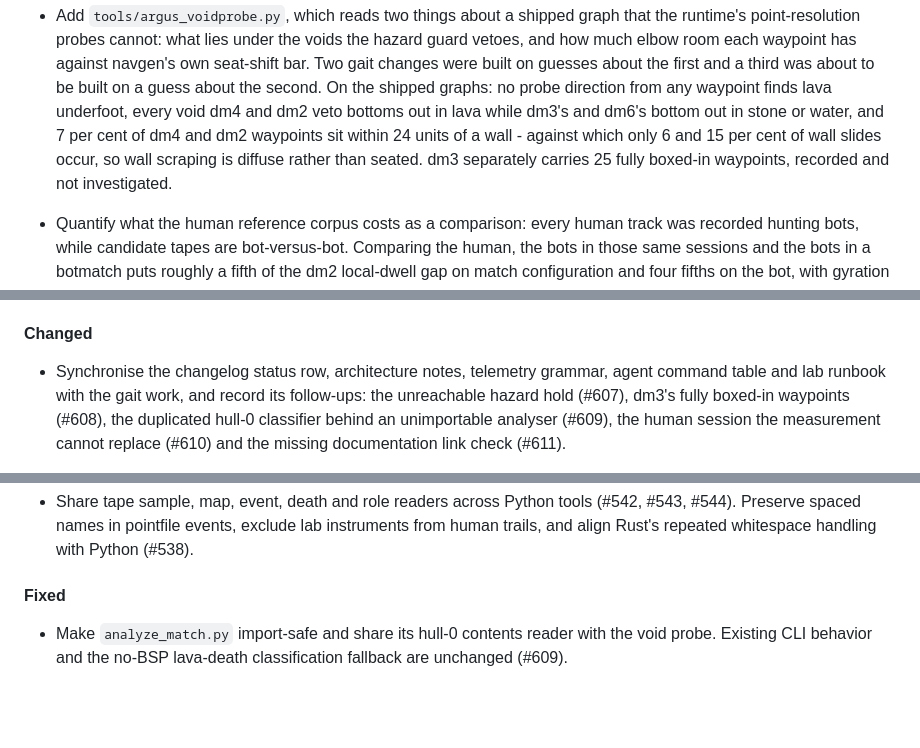
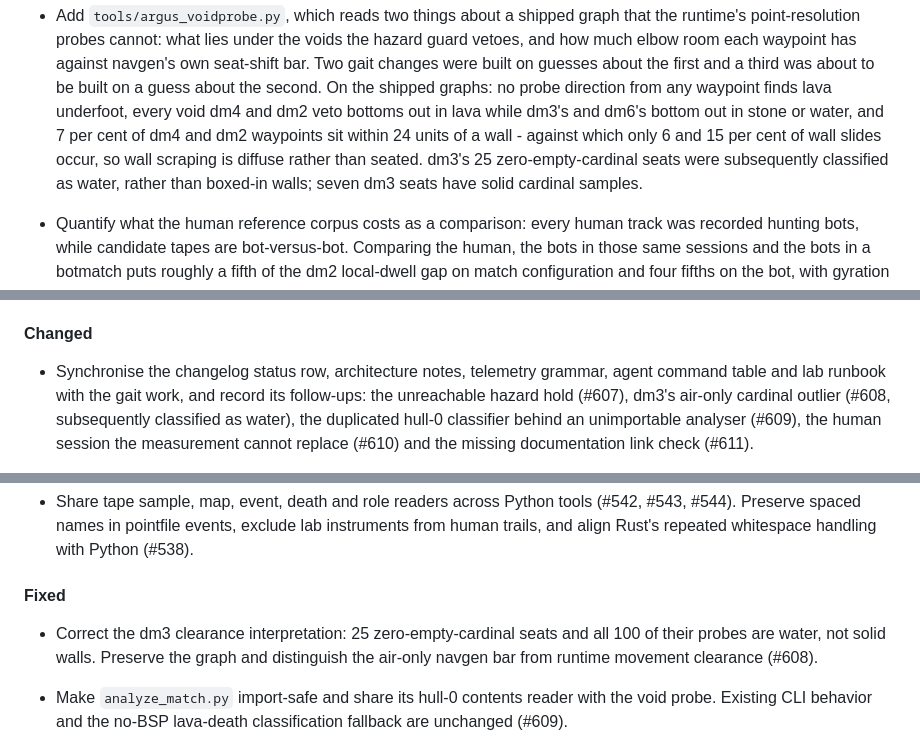
Before and after one commit to saworbit/argus, a Markdown page: CHANGELOG.md, 3 parts joined by grey strips. Drawn GitHub-style; blank space fills up the shorter version.

```diff
--- a/CHANGELOG.md
+++ b/CHANGELOG.md
@@ -45,8 +45,8 @@ passing botmatch does not establish better human play.
   and dm6's bottom out in stone or water, and 7 per cent of dm4 and dm2
   waypoints sit within 24 units of a wall - against which only 6 and 15 per
   cent of wall slides occur, so wall scraping is diffuse rather than seated.
-  dm3 separately carries 25 fully boxed-in waypoints, recorded and not
-  investigated.
+  dm3's 25 zero-empty-cardinal seats were subsequently classified as water,
+  rather than boxed-in walls; seven dm3 seats have solid cardinal samples.
 
 - Quantify what the human reference corpus costs as a comparison: every human
   track was recorded hunting bots, while candidate tapes are bot-versus-bot.
@@ -114,8 +114,8 @@ passing botmatch does not establish better human play.
 
 - Synchronise the changelog status row, architecture notes, telemetry
   grammar, agent command table and lab runbook with the gait work, and
-  record its follow-ups: the unreachable hazard hold (#607), dm3's fully
-  boxed-in waypoints (#608), the duplicated hull-0 classifier behind an
+  record its follow-ups: the unreachable hazard hold (#607), dm3's air-only
+  cardinal outlier (#608, subsequently classified as water), the duplicated hull-0 classifier behind an
   unimportable analyser (#609), the human session the measurement cannot
   replace (#610) and the missing documentation link check (#611).
 
@@ -214,6 +214,10 @@ passing botmatch does not establish better human play.
   with Python (#538).
 
 #### Fixed
+
+- Correct the dm3 clearance interpretation: 25 zero-empty-cardinal seats and
+  all 100 of their probes are water, not solid walls. Preserve the graph and
+  distinguish the air-only navgen bar from runtime movement clearance (#608).
 
 - Make `analyze_match.py` import-safe and share its hull-0 contents reader
   with the void probe. Existing CLI behavior and the no-BSP lava-death
```
Also changed, not shown: docs/behaviour-diagnostics.md (+16 -8 lines), tools/README.md (+1 -0 lines).
